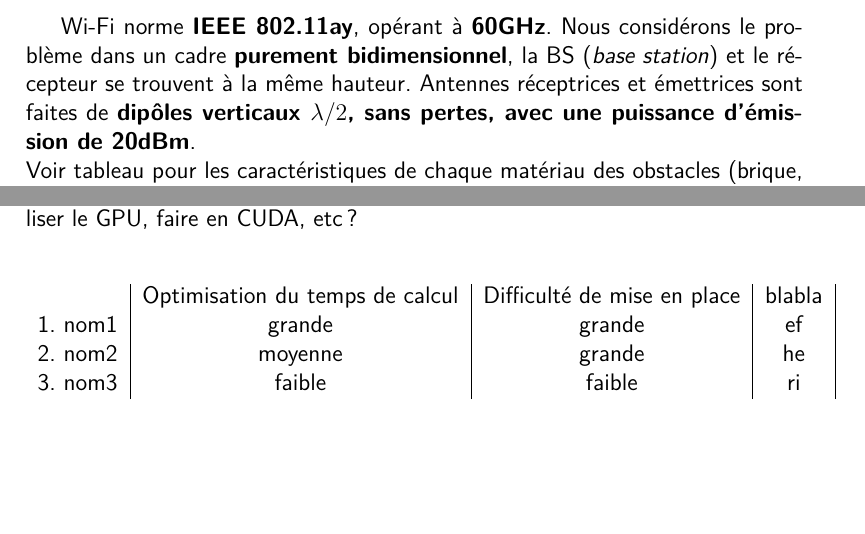
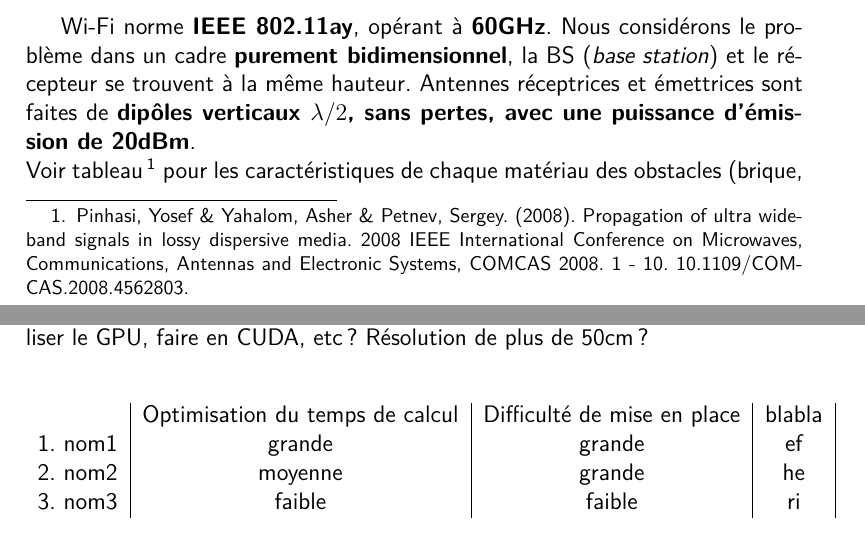
Before and after one commit to LucasPlacentino/802_11ay-Raytracing-Simulator, a LaTeX document (latex/main.tex, which reads latex/chapter1.tex, latex/chapter5.tex, latex/preamble.sty): two parts of pages 4 and 9 of 13, joined at a grey line, cut so that both start at the same text, the shorter picture padded with empty space. Compiled offline with pdfLaTeX.

Commit message:
Updates from Overleaf

```diff
--- a/chapter1.tex
+++ b/latex/chapter1.tex
@@ -8,7 +8,7 @@ On ne prend pas en compte la diffraction. On ignore les réflexions sur le plafo
 La puissance reçue sera calculée de au centre de zones locales de 0,5m x 0,5m (puissance moyenne (8.80) du cours sera considérée pour chaque zone).\\
 
 Wi-Fi norme \textbf{IEEE 802.11ay}, opérant à \textbf{60GHz}. Nous considérons le problème dans un cadre \textbf{purement bidimensionnel}, la BS (\textit{base station}) et le récepteur se trouvent à la même hauteur. Antennes réceptrices et émettrices sont faites de \textbf{dipôles verticaux $\lambda/2$, sans pertes, avec une puissance d'émission de 20dBm}.\\
-Voir tableau pour les caractéristiques de chaque matériau des obstacles (brique, béton, cloison, vitre, et paroi métallique).\\
+Voir tableau\footnote{Pinhasi, Yosef \& Yahalom, Asher \& Petnev, Sergey. (2008). Propagation of ultra wide-band signals in lossy dispersive media. 2008 IEEE International Conference on Microwaves, Communications, Antennas and Electronic Systems, COMCAS 2008. 1 - 10. 10.1109/COMCAS.2008.4562803.} pour les caractéristiques de chaque matériau des obstacles (brique, béton, cloison, vitre, et paroi métallique).\\
 
 La sensibilité du récepteur (un seuil de puissance reçue) dépend du débit binaire recherché. La zone où $P_{signal venant de la BS} > sensibilité récepteur$, est la \textbf{zone de couverture}. Nous supposerons que la sensibilité varie linéairement avec le débit binaire maximal atteignable. Quand en échelle log, les deux valeurs extrêmes sont: sensi=-90dBm -> débit=50Mb/s, sensi=-40dBm -> débit=40Gb/s (en dessous de -90dBm le communincation est impossible, et à partir de -40dBm le débit maximal est plafonné). Si plusieurs émetteurs, nous supposerons que le récepteur se connecte à l'émetteur offrant le plus de puissance (\textbf{donc pas de sommation des puissances de plusieurs émetteurs!}).\\
 
--- a/chapter5.tex
+++ b/latex/chapter5.tex
@@ -3,7 +3,7 @@
 
 Discussion des optimisations du code (\textbf{à faire APRÈS que tout fonctionne})\\
 
-Utiliser un autre format pour les chiffres (moins de décimales?), autres techniques/algorithmes de résolutions d'équations, faire des calculs en parallèle, utiliser le GPU, faire en CUDA, etc ?\\
+Utiliser un autre format pour les chiffres (moins de décimales?), autres techniques/algorithmes de résolutions d'équations, faire des calculs en parallèle, utiliser le GPU, faire en CUDA, etc ? Résolution de plus de 50cm ?\\
 
 \begin{table}[h]
     \centering
--- a/preamble.sty
+++ b/latex/preamble.sty
@@ -39,7 +39,7 @@
 \usepackage{colortbl}
 \usepackage{wrapfig}
 
-\usepackage{minted}
+\usepackage[outputdir=../]{minted} % [outputdir=../] to fix compiling file in /latex/ dir
 
 \usepackage{graphicx,caption}
 \usepackage{subcaption}
```
Also changed, not shown: latex/appendix.tex (renamed from appendix.tex, +1 -1 lines), latex/0a autorisation.tex (renamed from 0a autorisation.tex), latex/0b abstract.tex (renamed from 0b abstract.tex), latex/0c acronyms.tex (renamed from 0c acronyms.tex), latex/0intro.tex (renamed from 0intro.tex), latex/BrufaceTitlepageStyle.sty (renamed from BrufaceTitlepageStyle.sty), latex/bibliography.bib (renamed from bibliography.bib), latex/chapter2.tex (renamed from chapter2.tex), latex/chapter3.tex (renamed from chapter3.tex), latex/chapter4.tex (renamed from chapter4.tex), latex/conclusion.tex (renamed from conclusion.tex), latex/images/Logo_ULB_EPB _transparent.png (renamed from images/Logo_ULB_EPB _transparent.png), latex/images/ulb.png (renamed from images/ulb.png), latex/main.tex (renamed from main.tex), 2 more files.
